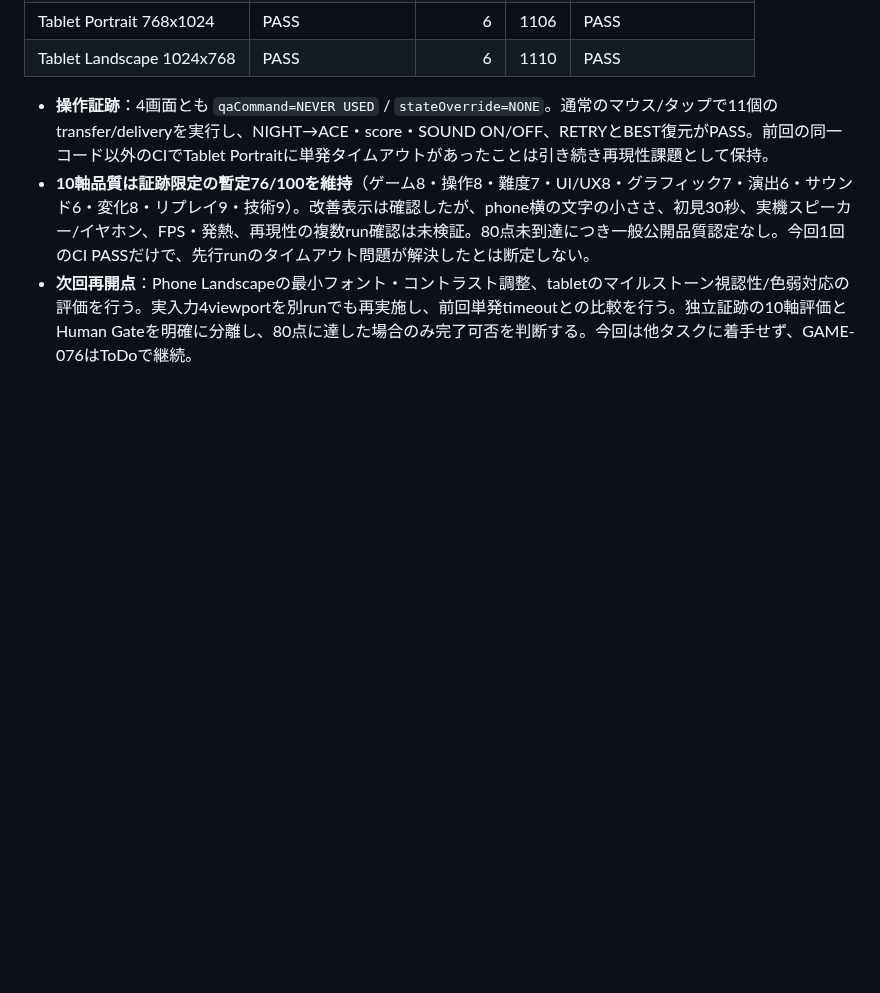
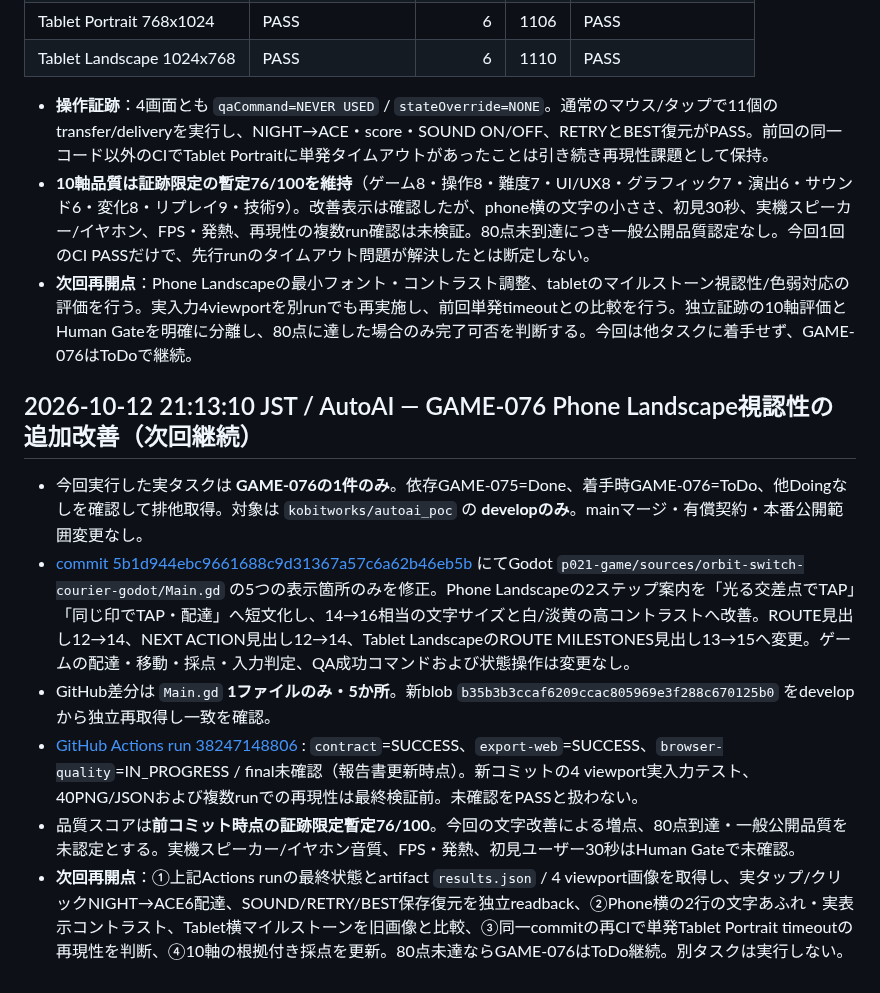
Before and after one commit to kobitworks/autoai_poc, a Markdown page: p021-game/docs/game-g030-upper-routes-game-076-2026-10-12.md, the part around the change. Rendered like a GitHub page; blank space fills up the shorter version.

Commit message:
docs(p021): record GAME-076 phone landscape typography QA checkpoint

```diff
--- a/p021-game/docs/game-g030-upper-routes-game-076-2026-10-12.md
+++ b/p021-game/docs/game-g030-upper-routes-game-076-2026-10-12.md
@@ -218,3 +218,13 @@ GAME-075の74/100に対し、上位2ルート実入力証跡による難度/変
 - **操作証跡**：4画面とも `qaCommand=NEVER USED` / `stateOverride=NONE`。通常のマウス/タップで11個のtransfer/deliveryを実行し、NIGHT→ACE・score・SOUND ON/OFF、RETRYとBEST復元がPASS。前回の同一コード以外のCIでTablet Portraitに単発タイムアウトがあったことは引き続き再現性課題として保持。
 - **10軸品質は証跡限定の暫定76/100を維持**（ゲーム8・操作8・難度7・UI/UX8・グラフィック7・演出6・サウンド6・変化8・リプレイ9・技術9）。改善表示は確認したが、phone横の文字の小ささ、初見30秒、実機スピーカー/イヤホン、FPS・発熱、再現性の複数run確認は未検証。80点未到達につき一般公開品質認定なし。今回1回のCI PASSだけで、先行runのタイムアウト問題が解決したとは断定しない。
 - **次回再開点**：Phone Landscapeの最小フォント・コントラスト調整、tabletのマイルストーン視認性/色弱対応の評価を行う。実入力4viewportを別runでも再実施し、前回単発timeoutとの比較を行う。独立証跡の10軸評価とHuman Gateを明確に分離し、80点に達した場合のみ完了可否を判断する。今回は他タスクに着手せず、GAME-076はToDoで継続。
+
+
+## 2026-10-12 21:13:10 JST / AutoAI — GAME-076 Phone Landscape視認性の追加改善（次回継続）
+
+- 今回実行した実タスクは **GAME-076の1件のみ**。依存GAME-075=Done、着手時GAME-076=ToDo、他Doingなしを確認して排他取得。対象は `kobitworks/autoai_poc` の **developのみ**。mainマージ・有償契約・本番公開範囲変更なし。
+- [commit 5b1d944ebc9661688c9d31367a57c6a62b46eb5b](https://github.com/kobitworks/autoai_poc/commit/5b1d944ebc9661688c9d31367a57c6a62b46eb5b) にてGodot `p021-game/sources/orbit-switch-courier-godot/Main.gd` の5つの表示箇所のみを修正。Phone Landscapeの2ステップ案内を「光る交差点でTAP」「同じ印でTAP・配達」へ短文化し、14→16相当の文字サイズと白/淡黄の高コントラストへ改善。ROUTE見出し12→14、NEXT ACTION見出し12→14、Tablet LandscapeのROUTE MILESTONES見出し13→15へ変更。ゲームの配達・移動・採点・入力判定、QA成功コマンドおよび状態操作は変更なし。
+- GitHub差分は `Main.gd` **1ファイルのみ・5か所**。新blob `b35b3b3ccaf6209ccac805969e3f288c670125b0` をdevelopから独立再取得し一致を確認。
+- [GitHub Actions run 38247148806](https://github.com/kobitworks/autoai_poc/actions/runs/38247148806) : `contract`=SUCCESS、`export-web`=SUCCESS、`browser-quality`=IN_PROGRESS / final未確認（報告書更新時点）。新コミットの4 viewport実入力テスト、40PNG/JSONおよび複数runでの再現性は最終検証前。未確認をPASSと扱わない。
+- 品質スコアは**前コミット時点の証跡限定暫定76/100**。今回の文字改善による増点、80点到達・一般公開品質を未認定とする。実機スピーカー/イヤホン音質、FPS・発熱、初見ユーザー30秒はHuman Gateで未確認。
+- **次回再開点**：①上記Actions runの最終状態とartifact `results.json` / 4 viewport画像を取得し、実タップ/クリックNIGHT→ACE6配達、SOUND/RETRY/BEST保存復元を独立readback、②Phone横の2行の文字あふれ・実表示コントラスト、Tablet横マイルストーンを旧画像と比較、③同一commitの再CIで単発Tablet Portrait timeoutの再現性を判断、④10軸の根拠付き採点を更新。80点未達ならGAME-076はToDo継続。別タスクは実行しない。
```
